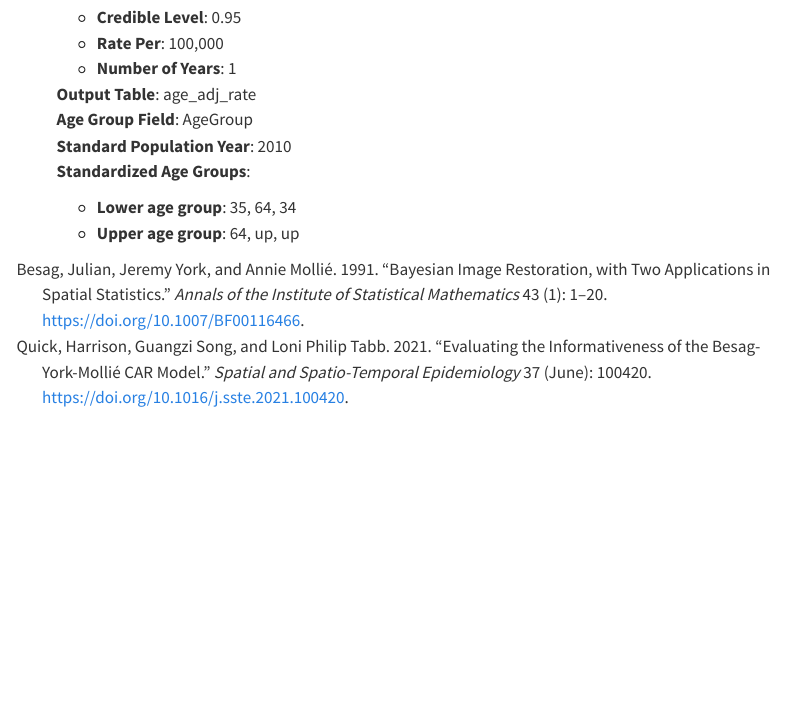
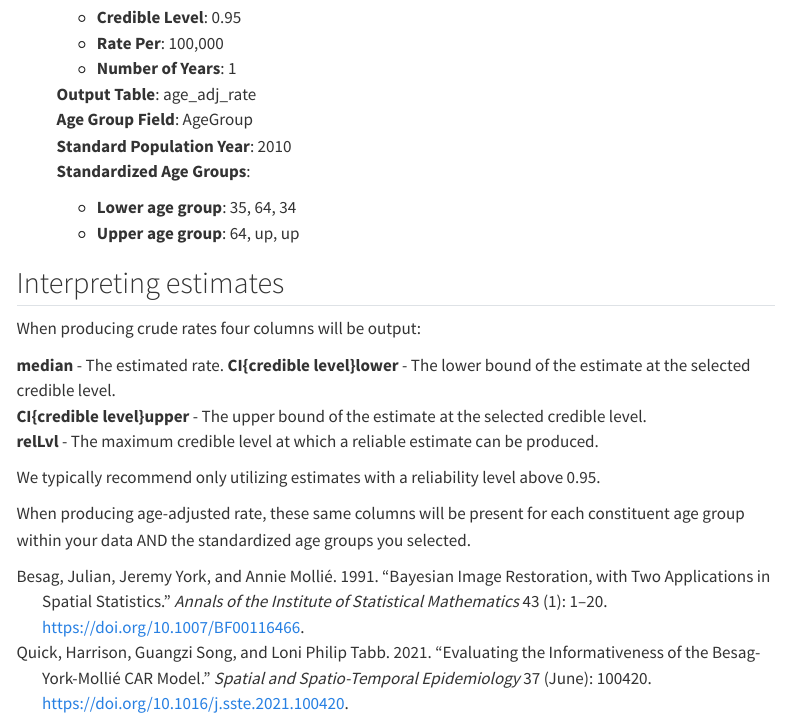
Before and after one commit to CEHI-code-repos/RateStabilizingToolbox, a Quarto document (docs/tutorial/3_stab_rates.qmd): the page in a window 1100 px wide, from 2660 px down. Rendered offline with R 4.5, knitr and Pandoc in place of Quarto, with nearby package versions; menus at the side of the page are left out.

Commit message:
rename maxCI to relLvl + docs

```diff
--- a/docs/tutorial/3_stab_rates.qmd
+++ b/docs/tutorial/3_stab_rates.qmd
@@ -129,3 +129,17 @@ If you haven't already, [set up](../index.qmd#set-up) the Rate Stabilizing Toolb
     **Standardized Age Groups**:
     -   **Lower age group**: 35, 64, 34
     -   **Upper age group**: 64, up, up
+
+## Interpreting estimates
+
+When producing crude rates four columns will be output:
+
+**median** - The estimated rate.
+**CI{credible level}lower** - The lower bound of the estimate at the selected credible level.
+**CI{credible level}upper** - The upper bound of the estimate at the selected credible level.
+**relLvl** - The maximum credible level at which a reliable estimate can be produced.
+
+We typically recommend only utilizing estimates with a reliability level above 0.95.
+
+When producing age-adjusted rate, these same columns will be present for each constituent age
+group within your data AND the standardized age groups you selected.
```
Also changed, not shown: docs/tutorial/1_pop_data.qmd (+1 -1 lines), 1 other file.
